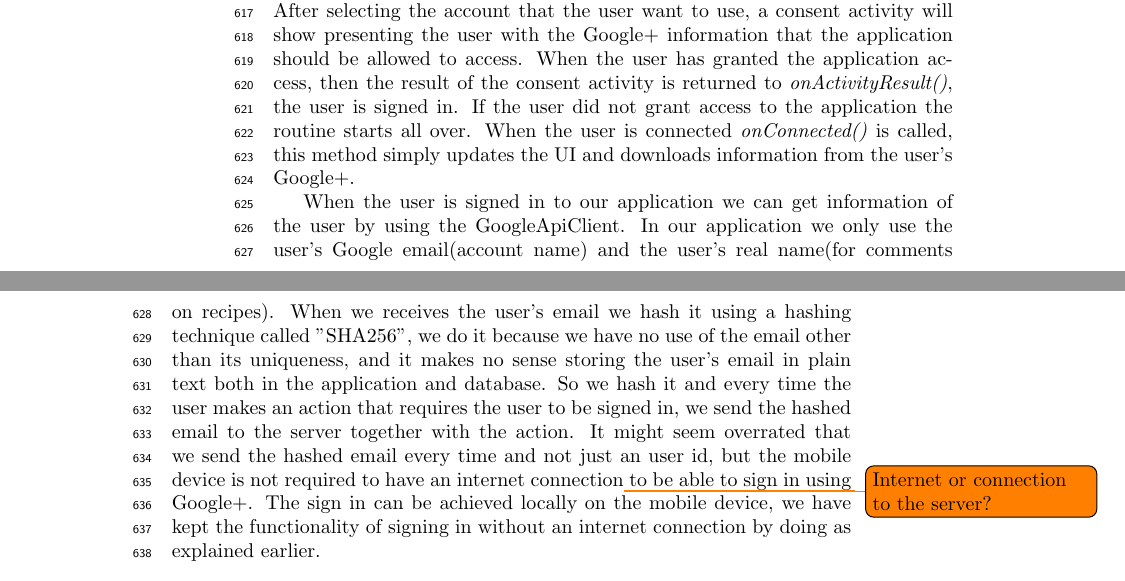
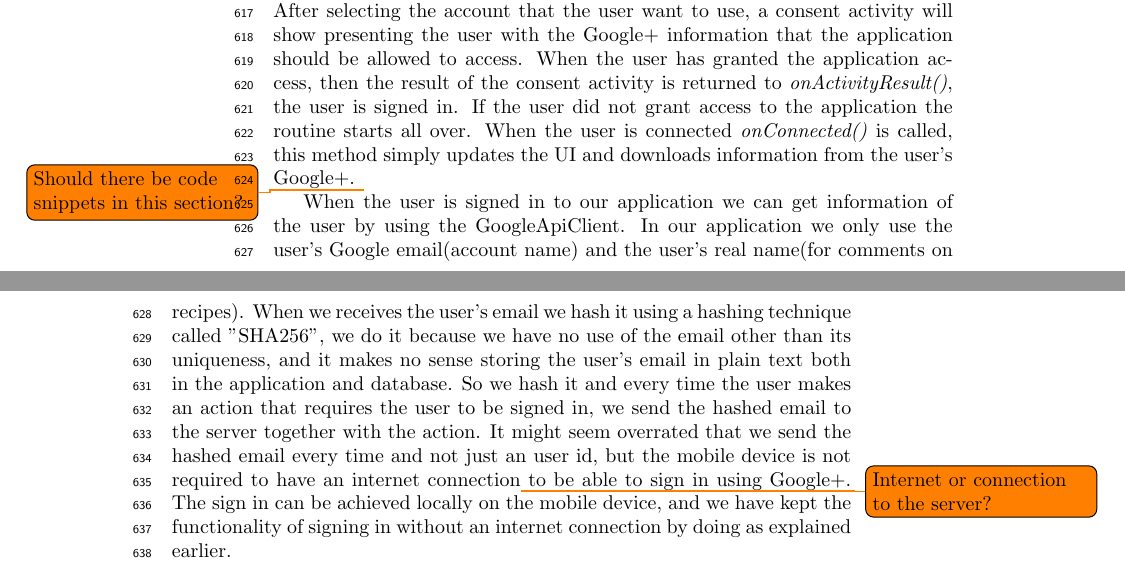
Before and after one commit to figa12/food-report, a LaTeX thesis (master.tex, which reads tex/authentication.tex): two parts of pages 40 and 41 of 73, joined at a grey line, cut so that both start at the same text. Compiled offline with pdfLaTeX.

Commit message:
authentication

```diff
--- a/tex/authentication.tex
+++ b/tex/authentication.tex
@@ -22,10 +22,11 @@ This can either succeed or fail, if it fails \textit{onConnectionFailed()} will
 When the user presses the sign in button, the application opens an account chooser activity, if the user has multiple Google accounts.
 After selecting the account that the user want to use, a consent activity will show presenting the user with the Google+ information that the application should be allowed to access.
 When the user has granted the application access, then the result of the consent activity is returned to \textit{onActivityResult()}, the user is signed in.
-If the user did not grant access to the application the routine starts all over. When the user is connected \textit{onConnected()} is called, this method simply updates the UI and downloads information from the user's Google+.
+If the user did not grant access to the application the routine starts all over. When the user is connected \textit{onConnected()} is called, this method simply updates the UI and downloads information from the user's Google+. \todo{Should there be code snippets in this section?}
 
 When the user is signed in to our application we can get information of the user by using the GoogleApiClient.
 In our application we only use the user's Google email(account name) and the user's real name(for comments on recipes).
 When we receives the user's email we hash it using a hashing technique called "SHA256", we do it because we have no use of the email other than its uniqueness, and it makes no sense storing the user's email in plain text both in the application and database.
 So we hash it and every time the user makes an action that requires the user to be signed in, we send the hashed email to the server together with the action.
-It might seem overrated that we send the hashed email every time and not just an user id, but the mobile device is not required to have an internet connection\todo{Internet or connection to the server?} to be able to sign in using Google+. The sign in can be achieved locally on the mobile device, we have kept the functionality of signing in without an internet connection by doing as explained earlier.
+It might seem overrated that we send the hashed email every time and not just an user id, but the mobile device is not required to have an internet connection\todo{Internet or connection to the server?} to be able to sign in using Google+.
+The sign in can be achieved locally on the mobile device, and we have kept the functionality of signing in without an internet connection by doing as explained earlier.
```
